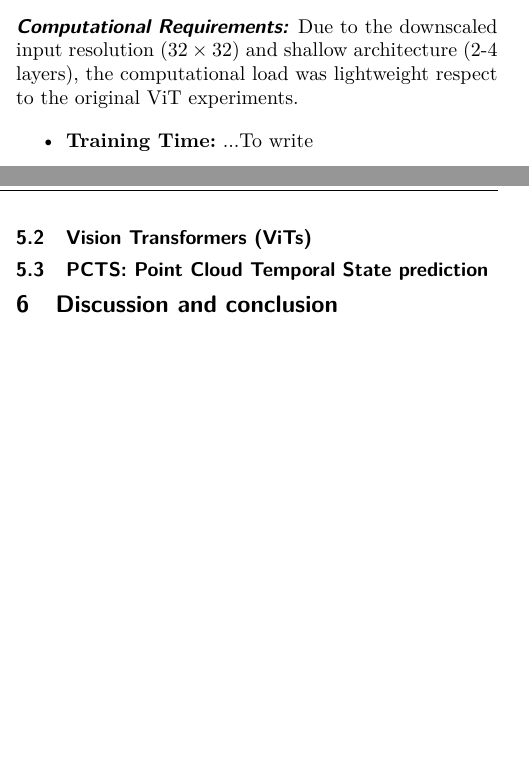
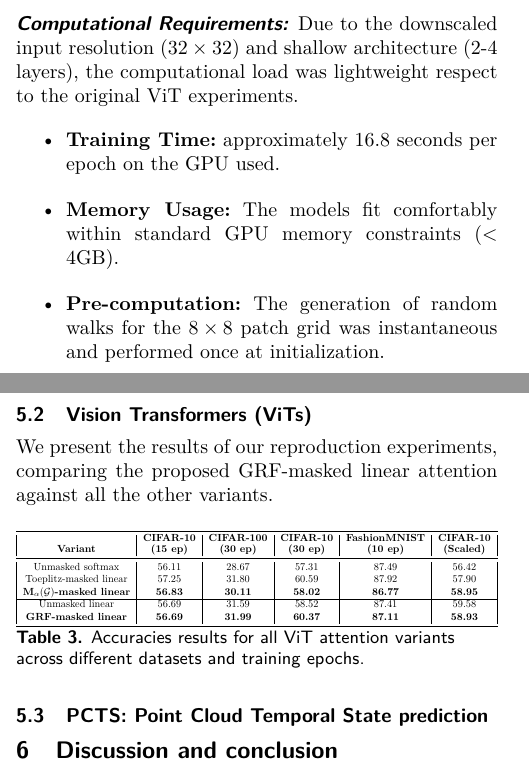
Before and after one commit to USI-Projects-Collection/GDL_Project, a LaTeX document (template/gdl_template.tex, which reads template/inputs/implementation/VITs.tex, template/inputs/results/VITs.tex): two parts of the columns of pages 4 and 5 of 6, joined at a grey line, cut so that both start at the same text, the shorter picture padded with empty space. Compiled offline with pdfLaTeX.

Commit message:
ViT results to be finished

```diff
--- a/template/inputs/implementation/VITs.tex
+++ b/template/inputs/implementation/VITs.tex
@@ -46,5 +46,7 @@ The experiments were conducted on a single GPU environment (CUDA-enabled). The p
 \subsubsection{\textbf{Computational Requirements:}}
 Due to the downscaled input resolution ($32 \times 32$) and shallow architecture (2-4 layers), the computational load was lightweight respect to the original ViT experiments.
 \begin{itemize}
-    \item \textbf{Training Time:} ...To write
+    \item \textbf{Training Time:} approximately 16.8 seconds per epoch on the GPU used.
+    \item \textbf{Memory Usage:} The models fit comfortably within standard GPU memory constraints (< 4GB).
+    \item \textbf{Pre-computation:} The generation of random walks for the $8 \times 8$ patch grid was instantaneous and performed once at initialization.
 \end{itemize}
--- a/template/inputs/results/VITs.tex
+++ b/template/inputs/results/VITs.tex
@@ -1 +1,22 @@
 \subsection{Vision Transformers (ViTs)}
+We present the results of our reproduction experiments, comparing the proposed GRF-masked linear attention against all the other variants.
+
+\begin{table}[H]
+\centering
+\resizebox{\columnwidth}{!}{%
+\begin{tabular}{|c|c|c|c|c|c|}
+    \toprule
+    \textbf{Variant} & \textbf{\shortstack{CIFAR-10\\(15 ep)}} & \textbf{\shortstack{CIFAR-100\\(30 ep)}} & \textbf{\shortstack{CIFAR-10\\(30 ep)}} & \textbf{\shortstack{FashionMNIST\\(10 ep)}} & \textbf{\shortstack{CIFAR-10\\(Scaled)}} \\
+    \midrule
+    Unmasked softmax & 56.11 & 28.67 & 57.31 & 87.49 & 56.42 \\
+    Toeplitz-masked linear & 57.25 & 31.80 & 60.59 & 87.92 & 57.90 \\
+    $\mathbf{M_{\alpha}(\mathcal{G})}$\textbf{-masked linear} & \textbf{56.83} & \textbf{30.11} & \textbf{58.02} & \textbf{86.77} & \textbf{58.95} \\
+    \hline
+    Unmasked linear & 56.69 & 31.59 & 58.52 & 87.41 & 59.58 \\
+    \textbf{GRF-masked linear} & \textbf{56.69} & \textbf{31.99} & \textbf{60.37} & \textbf{87.11} & \textbf{58.93} \\
+    \bottomrule
+\end{tabular}%
+}
+\caption{Accuracies results for all ViT attention variants across different datasets and training epochs.}
+\label{tab:accuracies}
+\end{table}
```
Also changed, not shown: template/inputs/implementation/VITs.tex (4 more changed lines).
